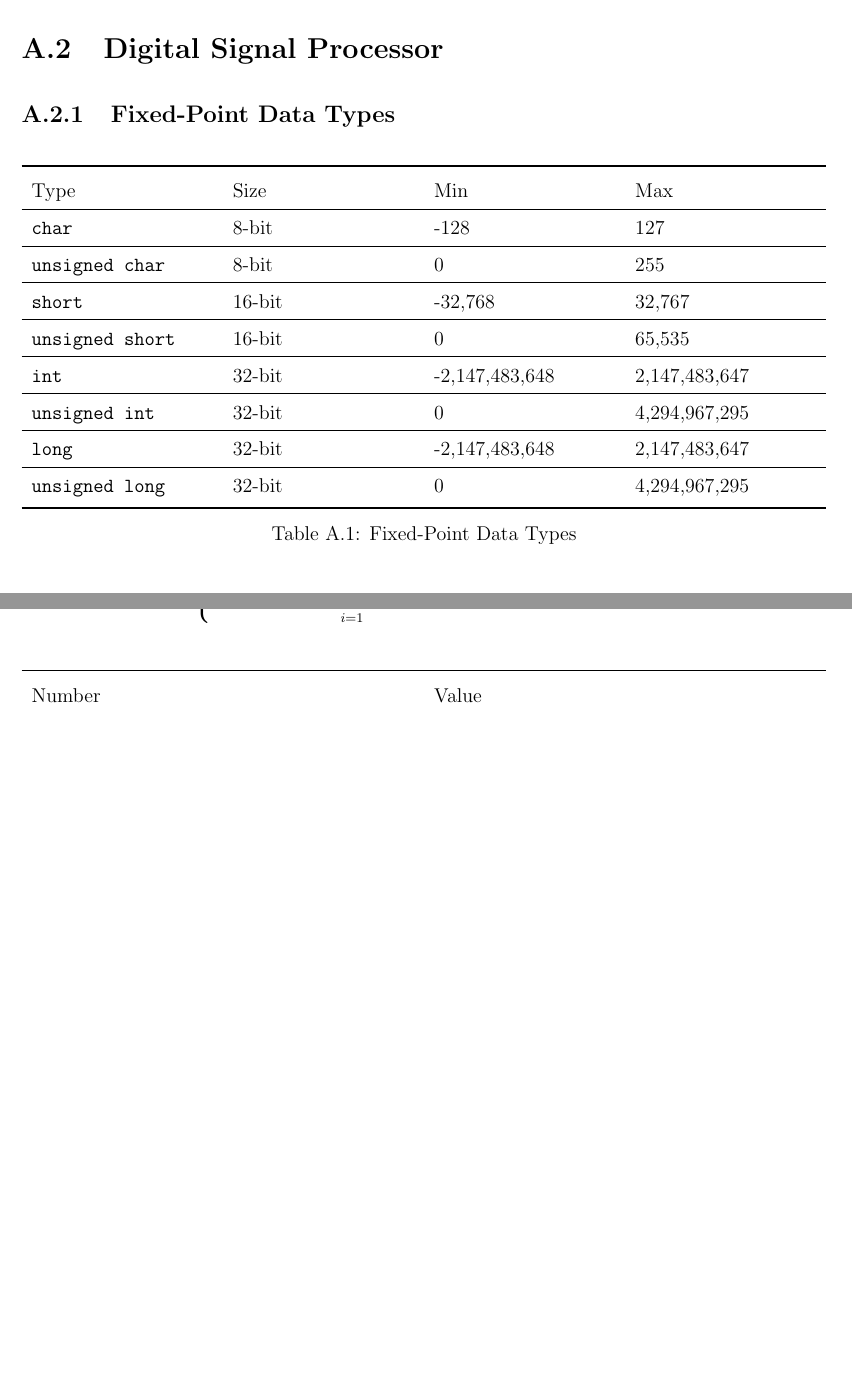
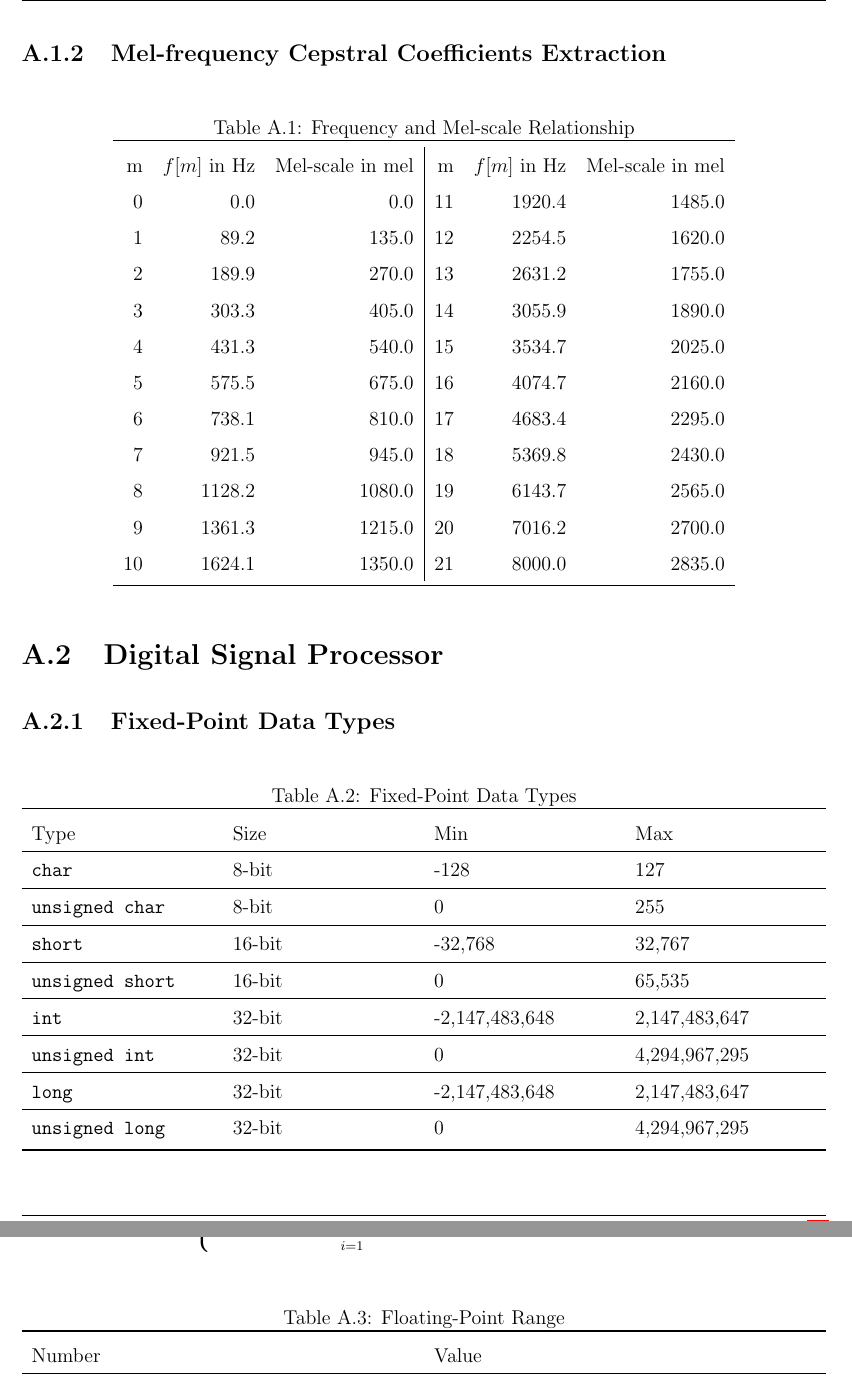
Before and after one commit to leeang/Signal-Processing-Toolbox, a LaTeX thesis (final report/report.tex, which reads final report/chapter/appendix.tex): two parts of pages 35 and 36 of 39, joined at a grey line, cut at the place of the change, the shorter picture padded with empty space. Compiled offline with pdfLaTeX.

Commit message:
update appendix

```diff
--- a/final report/chapter/appendix.tex
+++ b/final report/chapter/appendix.tex
@@ -22,6 +22,32 @@ a_2 &= \frac{1 - \sqrt{2}K + K^2}{1 + \sqrt{2}K + K^2}
 \end{align}
 where $a_0 = 1$, $K = \tan(\pi F_c / F_s)$ and $V_0 = 10^{G/20}$.
 
+%--------------------------------------------
+%--------------------------------------------
+
+\subsection{Mel-frequency Cepstral Coefficients Extraction}
+\begin{table}[H]
+\centering
+\caption{Frequency and Mel-scale Relationship}
+\label{table:frequency-mel-relationship}
+\begin{tabular}{rrr|rrr}
+\toprule
+m &$f[m]$ in Hz &Mel-scale in mel &m &$f[m]$ in Hz &Mel-scale in mel\\
+0  & 0.0    & 0.0    & 11 & 1920.4 & 1485.0 \\
+1  & 89.2   & 135.0  & 12 & 2254.5 & 1620.0 \\
+2  & 189.9  & 270.0  & 13 & 2631.2 & 1755.0 \\
+3  & 303.3  & 405.0  & 14 & 3055.9 & 1890.0 \\
+4  & 431.3  & 540.0  & 15 & 3534.7 & 2025.0 \\
+5  & 575.5  & 675.0  & 16 & 4074.7 & 2160.0 \\
+6  & 738.1  & 810.0  & 17 & 4683.4 & 2295.0 \\
+7  & 921.5  & 945.0  & 18 & 5369.8 & 2430.0 \\
+8  & 1128.2 & 1080.0 & 19 & 6143.7 & 2565.0 \\
+9  & 1361.3 & 1215.0 & 20 & 7016.2 & 2700.0 \\
+10 & 1624.1 & 1350.0 & 21 & 8000.0 & 2835.0 \\
+\bottomrule
+\end{tabular}
+\end{table}
+
 %----------------------------------------------------------------------------------------
 %	Section
 %----------------------------------------------------------------------------------------
@@ -32,6 +58,8 @@ where $a_0 = 1$, $K = \tan(\pi F_c / F_s)$ and $V_0 = 10^{G/20}$.
 
 \begin{table}[H]
 \centering
+\caption{Fixed-Point Data Types}
+\label{fixed-point-data-types}
 \begin{tabu} to \textwidth {XXXX}
 \toprule
 Type &Size &Min &Max\\
@@ -53,8 +81,6 @@ Type &Size &Min &Max\\
 \texttt{unsigned long} &32-bit &0 &4,294,967,295\\
 \bottomrule
 \end{tabu}
-\caption{Fixed-Point Data Types}
-\label{fixed-point-data-types}
 \end{table}
 
 \subsection{Floating-Point Data Types}
@@ -107,6 +133,8 @@ value &=
 
 \begin{table}[H]
 \centering
+\caption{Floating-Point Range}
+\label{floating-point-range}
 \begin{tabu} to \textwidth {XX}
 \toprule
 Number &Value\\
```
Also changed, not shown: final report/chapter/appendix.tex (2 more changed lines).
